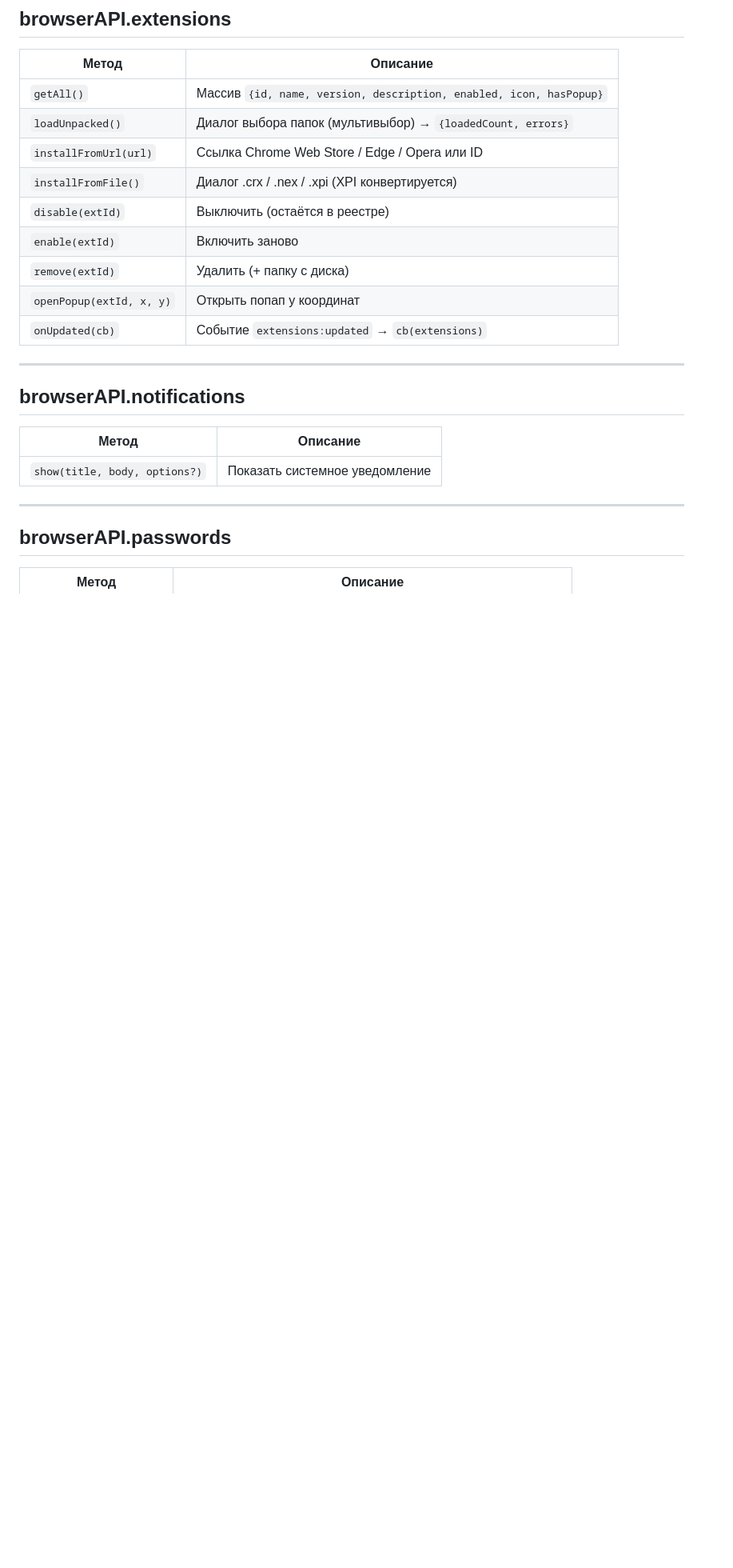
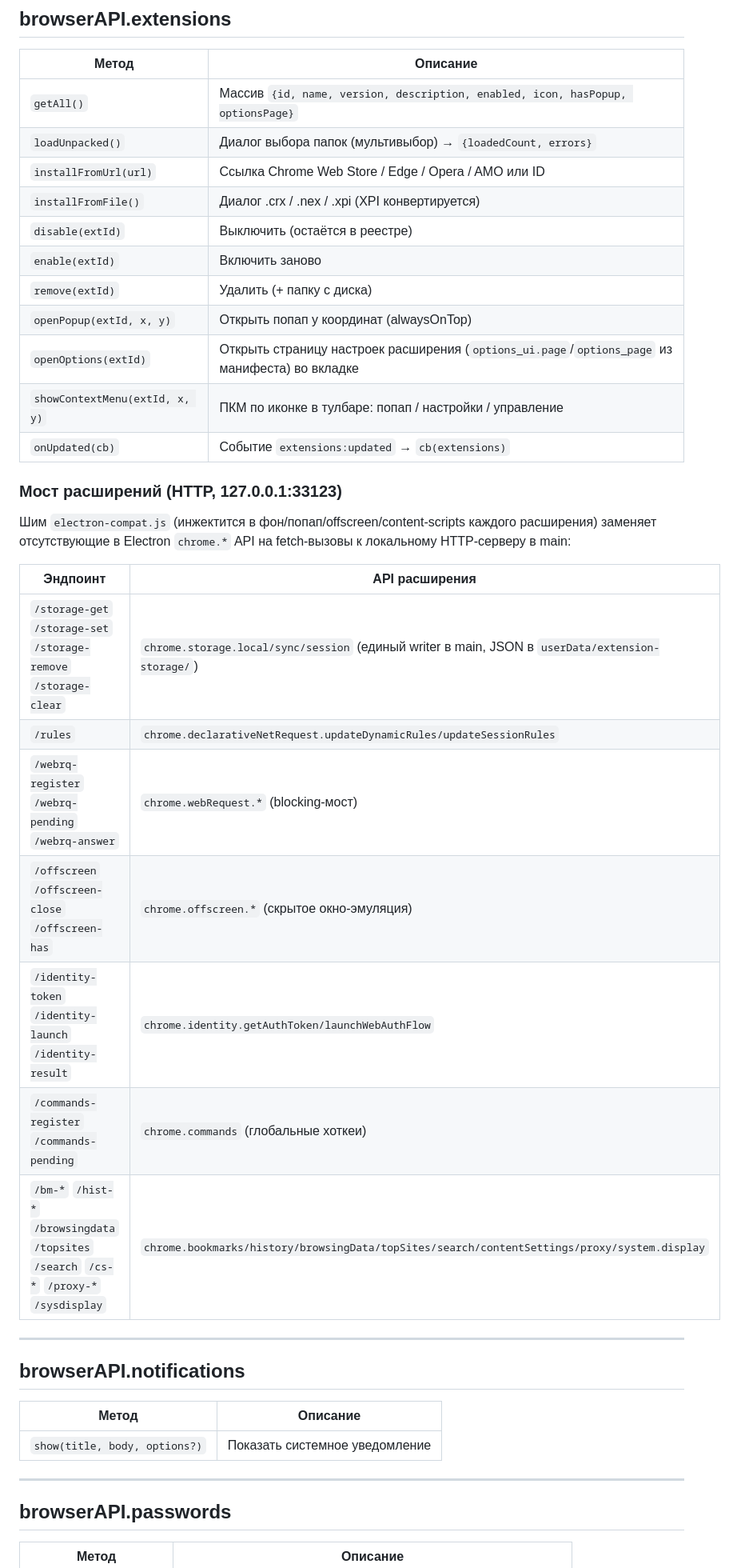
Before and after one commit to pinokio240/BunPinokWeb, a Markdown page: API.md, the part around one of its changes. Shown at 80% size. GitHub-like rendering; blank space fills up the shorter version.

Commit message:
docs: API.md updated (extensions bridge, net, offline page, hotkeys) + v0.9.0 success entry

```diff
--- a/API.md
+++ b/API.md
@@ -140,15 +140,31 @@
 
 | Метод | Описание |
 |---|---|
-| `getAll()` | Массив `{id, name, version, description, enabled, icon, hasPopup}` |
+| `getAll()` | Массив `{id, name, version, description, enabled, icon, hasPopup, optionsPage}` |
 | `loadUnpacked()` | Диалог выбора папок (мультивыбор) → `{loadedCount, errors}` |
-| `installFromUrl(url)` | Ссылка Chrome Web Store / Edge / Opera или ID |
+| `installFromUrl(url)` | Ссылка Chrome Web Store / Edge / Opera / AMO или ID |
 | `installFromFile()` | Диалог .crx / .nex / .xpi (XPI конвертируется) |
 | `disable(extId)` | Выключить (остаётся в реестре) |
 | `enable(extId)` | Включить заново |
 | `remove(extId)` | Удалить (+ папку с диска) |
-| `openPopup(extId, x, y)` | Открыть попап у координат |
+| `openPopup(extId, x, y)` | Открыть попап у координат (alwaysOnTop) |
+| `openOptions(extId)` | Открыть страницу настроек расширения (`options_ui.page`/`options_page` из манифеста) во вкладке |
+| `showContextMenu(extId, x, y)` | ПКМ по иконке в тулбаре: попап / настройки / управление |
 | `onUpdated(cb)` | Событие `extensions:updated` → `cb(extensions)` |
+
+### Мост расширений (HTTP, 127.0.0.1:33123)
+
+Шим `electron-compat.js` (инжектится в фон/попап/offscreen/content-scripts каждого расширения) заменяет отсутствующие в Electron `chrome.*` API на fetch-вызовы к локальному HTTP-серверу в main:
+
+| Эндпоинт | API расширения |
+|---|---|
+| `/storage-get` `/storage-set` `/storage-remove` `/storage-clear` | `chrome.storage.local/sync/session` (единый writer в main, JSON в `userData/extension-storage/`) |
+| `/rules` | `chrome.declarativeNetRequest.updateDynamicRules/updateSessionRules` |
+| `/webrq-register` `/webrq-pending` `/webrq-answer` | `chrome.webRequest.*` (blocking-мост) |
+| `/offscreen` `/offscreen-close` `/offscreen-has` | `chrome.offscreen.*` (скрытое окно-эмуляция) |
+| `/identity-token` `/identity-launch` `/identity-result` | `chrome.identity.getAuthToken/launchWebAuthFlow` |
+| `/commands-register` `/commands-pending` | `chrome.commands` (глобальные хоткеи) |
+| `/bm-*` `/hist-*` `/browsingdata` `/topsites` `/search` `/cs-*` `/proxy-*` `/sysdisplay` | `chrome.bookmarks/history/browsingData/topSites/search/contentSettings/proxy/system.display` |
 
 ---
 
```
Also changed, not shown: other parts of API.md (+12 -0 lines), history.md (+24 -0 lines).
